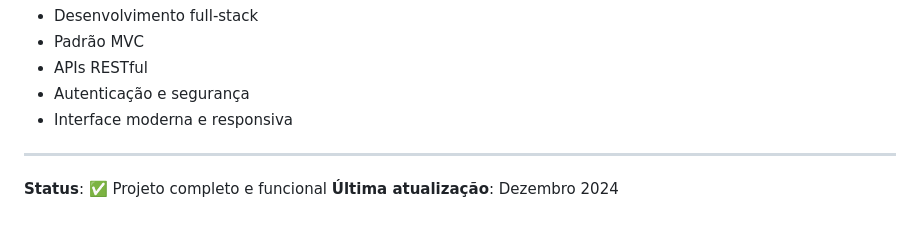
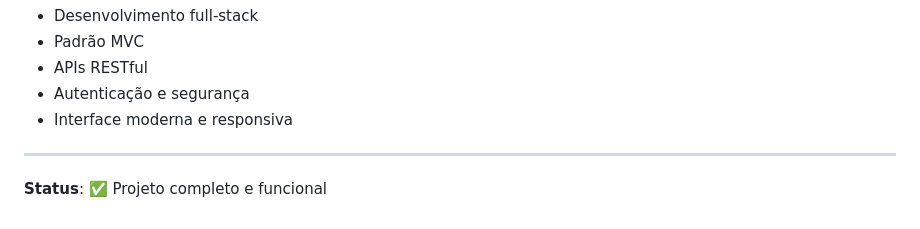
Before and after one commit to albertoemanuldev/desafiovaga-stoix, a Markdown page: README.md, the part around the change. Rendered like a GitHub page.

```diff
--- a/README.md
+++ b/README.md
@@ -233,4 +233,3 @@ Desenvolvido como desafio prático para demonstrar habilidades em:
 ---
 
 **Status**: ✅ Projeto completo e funcional
-**Última atualização**: Dezembro 2024
```
